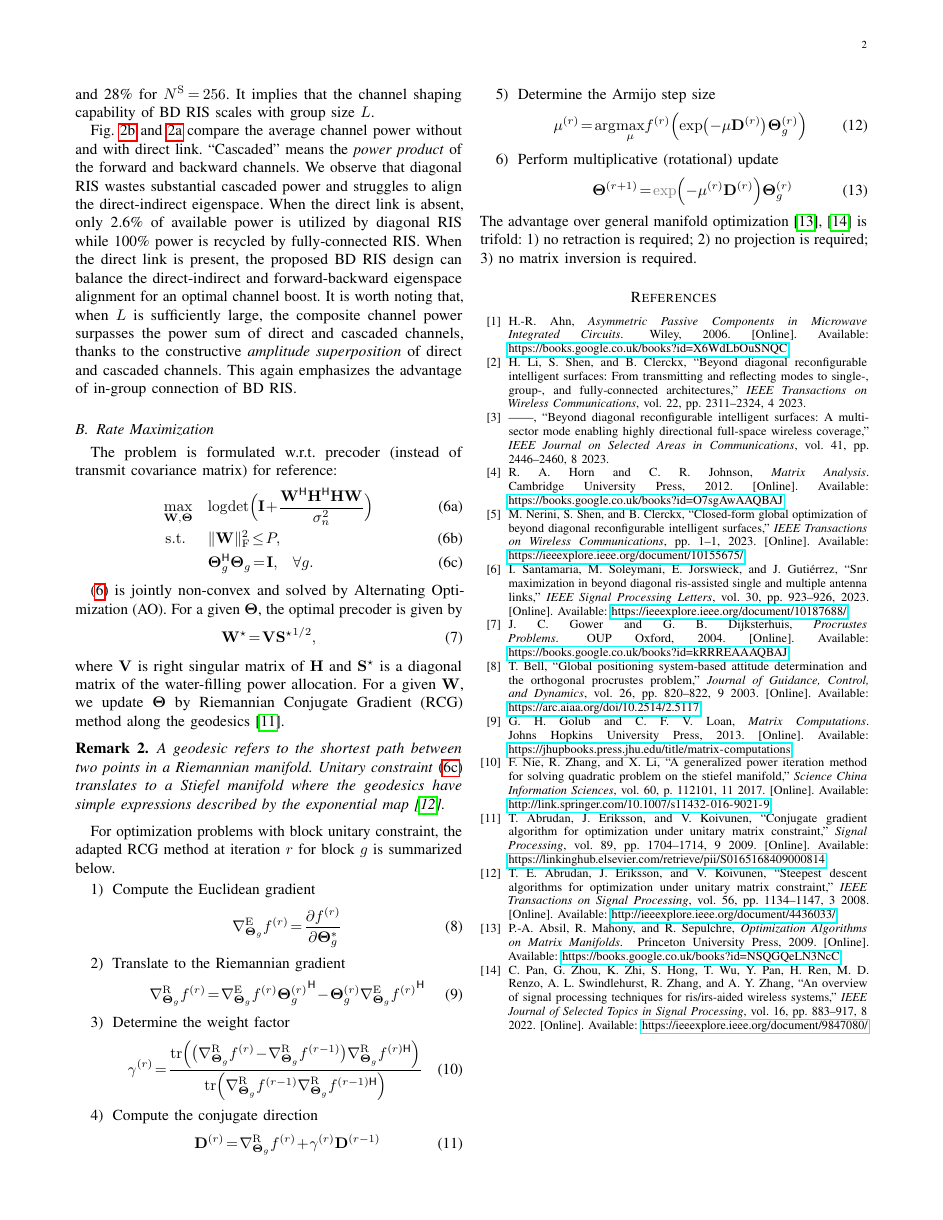
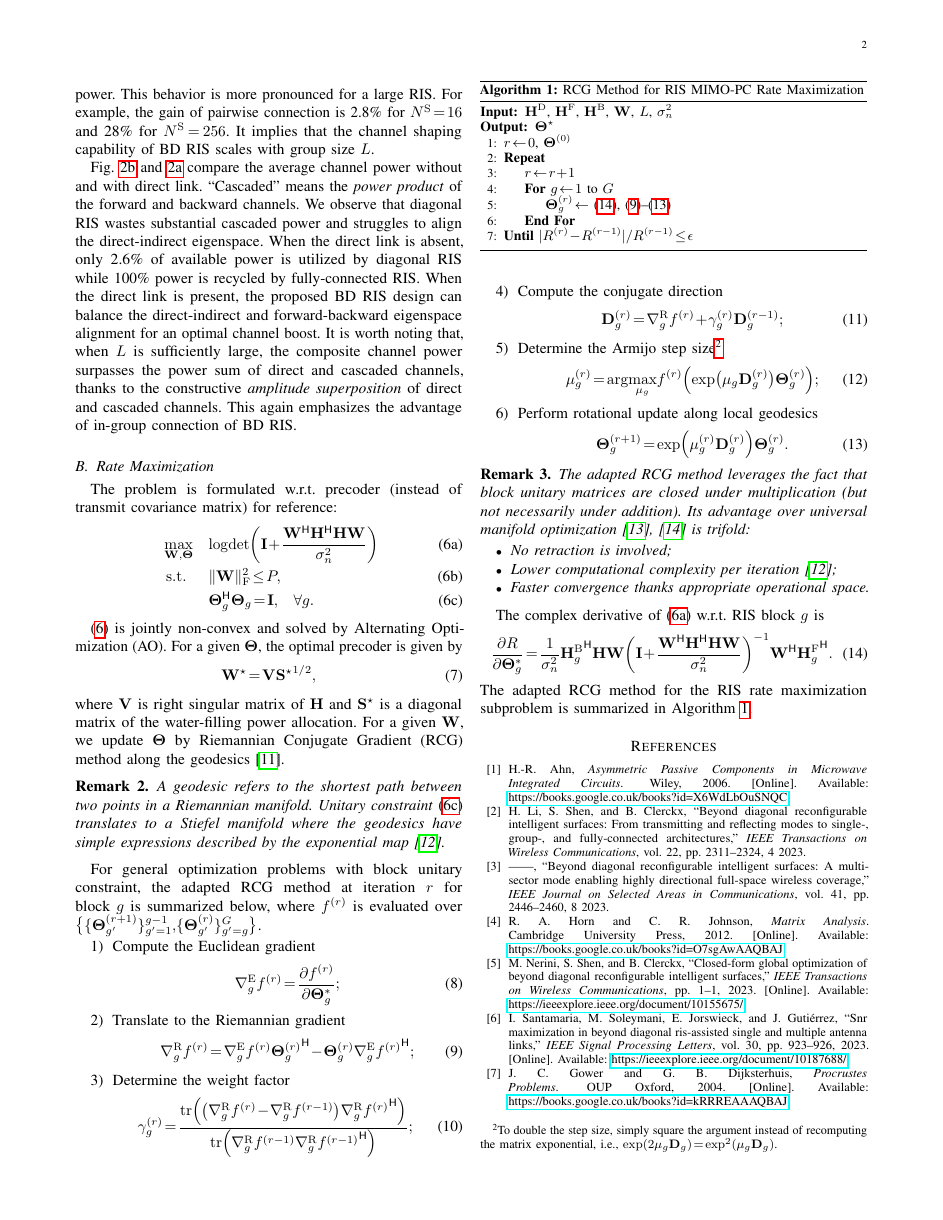
Before and after one commit to snowztail/channel-shaping-using-beyond-diagonal-reconfigurable-intelligent-surface, a LaTeX paper (main.tex): page 2 of 2 before the commit and page 2 of 3 after it. Compiled offline with pdfLaTeX.

Commit message:
:pencil: Update RCG method

```diff
--- a/main.tex
+++ b/main.tex
@@ -75,6 +75,7 @@
 \algrenewcommand{\algorithmicend}{\textbf{End}}
 \algrenewcommand{\algorithmicrepeat}{\textbf{Repeat}}
 \algrenewcommand{\algorithmicuntil}{\textbf{Until}}
+\algrenewcommand{\algorithmicfor}{\textbf{For}}
 \algrenewcommand{\algorithmicdo}{}
 
 % glossaries-extra
@@ -82,8 +83,11 @@
 \setabbreviationstyle[acronym]{long-short}
 \newacronym{ao}{AO}{Alternating Optimization}
 \newacronym{bd}{BD}{Beyond-Diagonal}
+\newacronym{mimo}{MIMO}{Multiple-Input Multiple-Output}
 \newacronym{rcg}{RCG}{Riemannian Conjugate Gradient}
 \newacronym{ris}{RIS}{Reconfigurable Intelligent Surface}
+\newacronym{pc}{PC}{Point-to-point Channel}
+\newacronym{ic}{IC}{Interference Channel}
 
 \begin{document}
 \title{Channel Shaping Using Reconfigurable Intelligent Surfaces: From Diagonal to Beyond}
@@ -257,36 +263,77 @@
 			% A Geodesics are the locally shortest paths in a Riemannian manifold.
 			% on Riemannian manifold are the shortest path between two points.
 		\end{remark}
-		For optimization problems with block unitary constraint, the adapted \gls{rcg} method at iteration $r$ for block $g$ is summarized below.
+		For general optimization problems with block unitary constraint, the adapted \gls{rcg} method at iteration $r$ for block $g$ is summarized below, where $f^{(r)}$ is evaluated over $\bigl\{ \{\mathbf{\Theta}_{g'}^{(r+1)}\}_{g'=1}^{g-1}, \{\mathbf{\Theta}_{g'}^{(r)}\}_{g'=g}^{G} \bigr\}$.
 		\begin{enumerate}
 			\item Compute the Euclidean gradient
 			\begin{equation}
-				\nabla_{\mathbf{\Theta}_g}^\mathrm{E} f^{(r)} = \frac{\partial f^{(r)}}{\partial \mathbf{\Theta}_g^*}
+				\nabla_g^\mathrm{E} f^{(r)} = \frac{\partial f^{(r)}}{\partial \mathbf{\Theta}_g^*};
+				\label{eq:rcg_gradient_euclidean}
 			\end{equation}
 			\item Translate to the Riemannian gradient
 			\begin{equation}
-				\nabla_{\mathbf{\Theta}_g}^\mathrm{R} f^{(r)} = \nabla_{\mathbf{\Theta}_g}^\mathrm{E} f^{(r)} {\mathbf{\Theta}_g^{(r)}}^\mathsf{H} - \mathbf{\Theta}_g^{(r)} {\nabla_{\mathbf{\Theta}_g}^\mathrm{E} f^{(r)}}^\mathsf{H}
+				\nabla_g^\mathrm{R} f^{(r)} = \nabla_g^\mathrm{E} f^{(r)} {\mathbf{\Theta}_g^{(r)}}^\mathsf{H} - \mathbf{\Theta}_g^{(r)} {\nabla_g^\mathrm{E} f^{(r)}}^\mathsf{H};
+				\label{eq:rcg_gradient_riemannian}
 			\end{equation}
 			\item Determine the weight factor
 			\begin{equation}
-				% \gamma^{(r)} = \frac{\mathrm{tr}\Bigl(\bigl(\mathbf{G}_\mathrm{R}^{(r)} - \mathbf{G}_\mathrm{R}^{(r-1)}\bigr) \mathbf{G}_\mathrm{R}^{(r)\mathsf{H}}\Bigr)}{\mathrm{tr}\Bigl(\mathbf{G}_\mathrm{R}^{(r-1)} \mathbf{G}_\mathrm{R}^{(r-1)\mathsf{H}}\Bigr)}
-				\gamma^{(r)} = \frac{\mathrm{tr}\Bigl(\bigl(\nabla_{\mathbf{\Theta}_g}^\mathrm{R} f^{(r)} - \nabla_{\mathbf{\Theta}_g}^\mathrm{R} f^{(r-1)}\bigr) \nabla_{\mathbf{\Theta}_g}^\mathrm{R} f^{(r)\mathsf{H}}\Bigr)}{\mathrm{tr}\Bigl(\nabla_{\mathbf{\Theta}_g}^\mathrm{R} f^{(r-1)} \nabla_{\mathbf{\Theta}_g}^\mathrm{R} f^{(r-1)\mathsf{H}}\Bigr)}
+				\gamma_g^{(r)} = \frac{\mathrm{tr}\Bigl(\bigl(\nabla_g^\mathrm{R} f^{(r)} - \nabla_g^\mathrm{R} f^{(r-1)}\bigr) \nabla_g^\mathrm{R} {f^{(r)}}^\mathsf{H}\Bigr)}{\mathrm{tr}\Bigl(\nabla_g^\mathrm{R} f^{(r-1)} \nabla_g^\mathrm{R} {f^{(r-1)}}^\mathsf{H}\Bigr)};
+				\label{eq:rcg_weight}
 			\end{equation}
 			\item Compute the conjugate direction
 			\begin{equation}
-				% \mathbf{D}_\mathrm{R}^{(r)} = \mathbf{G}_\mathrm{R}^{(r)} + \gamma^{(r)} \mathbf{D}_\mathrm{R}^{(r-1)}
-				\mathbf{D}^{(r)} = \nabla_{\mathbf{\Theta}_g}^\mathrm{R} f^{(r)} + \gamma^{(r)} \mathbf{D}^{(r-1)}
+				\mathbf{D}_g^{(r)} = \nabla_g^\mathrm{R} f^{(r)} + \gamma_g^{(r)} \mathbf{D}_g^{(r-1)};
+				\label{eq:rcg_direction}
 			\end{equation}
-			\item Determine the Armijo step size
+			\item Determine the Armijo step size\footnote{To double the step size, simply square the argument instead of recomputing the matrix exponential, i.e., $\exp(2 \mu_g \mathbf{D}_g) = \exp^2(\mu_g \mathbf{D}_g)$.}
 			\begin{equation}
-				\mu^{(r)} = \arg\max_\mu f^{(r)}\Bigl(\exp\bigl(-\mu \mathbf{D}^{(r)}\bigr) \mathbf{\Theta}_g^{(r)}\Bigr)
+				\mu_g^{(r)} = \arg\max_{\mu_g} f^{(r)}\Bigl(\exp\bigl(\mu_g \mathbf{D}_g^{(r)}\bigr) \mathbf{\Theta}_g^{(r)}\Bigr);
+				\label{eq:rcg_step}
 			\end{equation}
-			\item Perform multiplicative (rotational) update
+			\item Perform rotational update along local geodesics
 			\begin{equation}
-				\mathbf{\Theta}^{(r+1)} = {\color{gray}\exp}\Bigl(-\mu^{(r)} \mathbf{D}^{(r)}\Bigr) \mathbf{\Theta}_g^{(r)}
+				\mathbf{\Theta}_g^{(r+1)} = \exp\Bigl(\mu_g^{(r)} \mathbf{D}_g^{(r)}\Bigr) \mathbf{\Theta}_g^{(r)}.
+				\label{eq:rcg_update}
 			\end{equation}
 		\end{enumerate}
-		The advantage over general manifold optimization \cite{Absil2009,Pan2022d} is trifold: 1) no retraction is required; 2) no projection is required; 3) no matrix inversion is required.
+
+		\begin{remark}
+			The adapted \gls{rcg} method leverages the fact that block unitary matrices are closed under multiplication (but not necessarily under addition).
+			Its advantage over universal manifold optimization \cite{Absil2009,Pan2022d} is trifold:
+			\begin{itemize}
+				\item No retraction is involved;
+				\item Lower computational complexity per iteration \cite{Abrudan2008};
+				\item Faster convergence thanks appropriate operational space.
+			\end{itemize}
+		\end{remark}
+
+		The complex derivative of \eqref{ob:pc_rate} w.r.t. \gls{ris} block $g$ is
+		\begin{equation}
+			\frac{\partial R}{\partial \mathbf{\Theta}_g^*} = \frac{1}{\sigma_n^2} {\mathbf{H}_g^\mathrm{B}}^\mathsf{H} \mathbf{HW} \biggl(\mathbf{I} + \frac{\mathbf{W}^\mathsf{H}\mathbf{H}^\mathsf{H}\mathbf{H}\mathbf{W}}{\sigma_n^2}\biggr)^{-1} \mathbf{W}^\mathsf{H} {\mathbf{H}_g^\mathrm{F}}^\mathsf{H}.
+			\label{eq:pc_rate_gradient_ris}
+		\end{equation}
+		The adapted \gls{rcg} method for the \gls{ris} rate maximization subproblem is summarized in Algorithm~\ref{ag:pc_rate_ris}.
+
+		\setalgorithmcaptionfont{\small}
+		\begin{algorithm}[!t]
+			\small
+			\caption{\gls{rcg} Method for \gls{ris} \gls{mimo}-\gls{pc} Rate Maximization}
+			\label{ag:pc_rate_ris}
+			\begin{algorithmic}[1]
+				\Require $\mathbf{H}^\mathrm{D}$, $\mathbf{H}^\mathrm{F}$, $\mathbf{H}^\mathrm{B}$, $\mathbf{W}$, $L$, $\sigma_n^2$
+				\Ensure $\mathbf{\Theta}^\star$
+				% \State Initialize $r \gets 0$, $\mathbf{\Theta}^{(0)}$
+				\State $r \gets 0$, $\mathbf{\Theta}^{(0)}$
+				\Repeat
+					% \State Update $r \gets r+1$
+					\State $r \gets r+1$
+					\For {$g \gets 1$ to $G$}
+						% \State Get $\mathbf{\Theta}_g^{(r)}$ by \eqref{eq:pc_rate_gradient_ris}, \eqref{eq:rcg_gradient_riemannian} -- \eqref{eq:rcg_update}
+						\State $\mathbf{\Theta}_g^{(r)} \gets$ \eqref{eq:pc_rate_gradient_ris}, \eqref{eq:rcg_gradient_riemannian}--\eqref{eq:rcg_update}
+					\EndFor
+				\Until $\lvert R^{(r)} - R^{(r-1)} \rvert / R^{(r-1)} \le \epsilon$
+			\end{algorithmic}
+		\end{algorithm}
 	\end{subsection}
 \end{section}
 
```
Also changed, not shown: main.pdf, main.tex (10 more changed lines).
